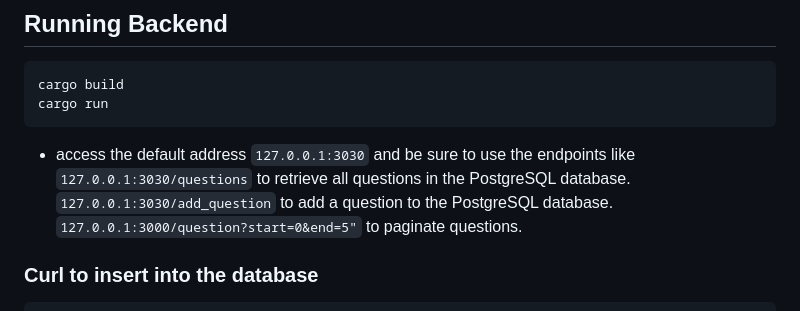
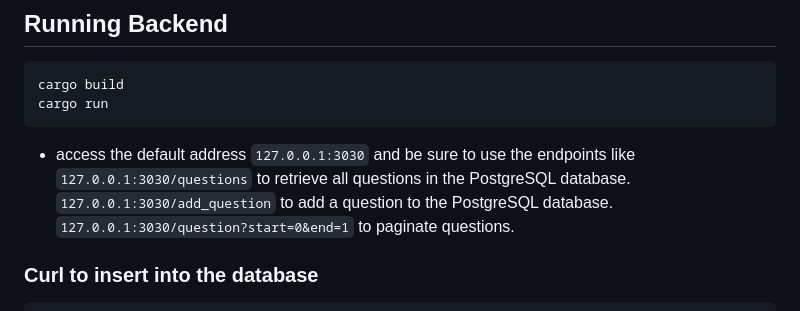
Before and after one commit to marvleon/Rust-Practice, a Markdown page: README.md, the part around the change. Rendered like a GitHub page.

```diff
--- a/README.md
+++ b/README.md
@@ -61,7 +61,7 @@ cargo run
 
 - access the default address `127.0.0.1:3030` and be sure to use the endpoints like `127.0.0.1:3030/questions` to retrieve all questions in the PostgreSQL database.\
   `127.0.0.1:3030/add_question` to add a question to the PostgreSQL database.\
-  `127.0.0.1:3000/question?start=0&end=5"` to paginate questions.
+  `127.0.0.1:3030/question?start=0&end=1` to paginate questions.
 
 ### Curl to insert into the database
 
```
